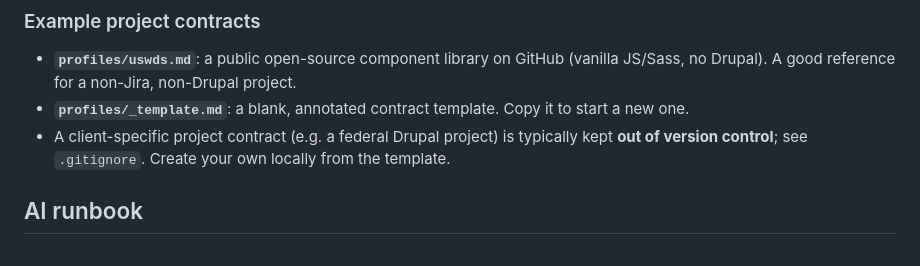
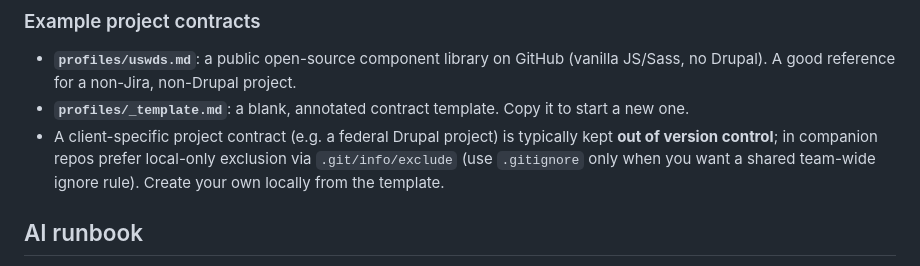
Before and after one commit to CivicActions/ai-runbook-jh, a Markdown page: README.md, the part around the change. GitHub-like rendering.

Commit message:
Generalize exclusion guidance and remove client-specific references

```diff
--- a/README.md
+++ b/README.md
@@ -69,7 +69,7 @@ profiles so skills resolve every reference.
   Drupal). A good reference for a non-Jira, non-Drupal project.
 - **`profiles/_template.md`**: a blank, annotated contract template. Copy it to start a new one.
 - A client-specific project contract (e.g. a federal Drupal project) is typically kept **out of version
-  control**; see `.gitignore`. Create your own locally from the template.
+  control**; in companion repos prefer local-only exclusion via `.git/info/exclude` (use `.gitignore` only when you want a shared team-wide ignore rule). Create your own locally from the template.
 
 ## AI runbook
 
```
Also changed, not shown: FAQ.md (+1 -1 lines), QUICKSTART.md (+1 -1 lines).
